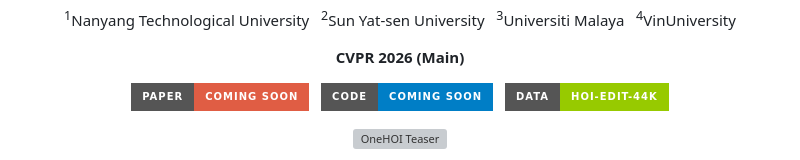
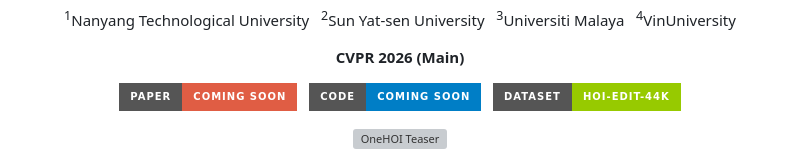
Before and after one commit to jiuntian/OneHOI, a Markdown page: README.md, the part around the change. GitHub-like rendering; badges without logos; grey boxes are pictures that could not be loaded.

Commit message:
Fix badge label from 'Data' to 'Dataset'

```diff
--- a/README.md
+++ b/README.md
@@ -27,7 +27,7 @@
   </a>
   &nbsp;
   <a href="https://huggingface.co/datasets/jiuntian/hoiedit44k">
-    <img src="https://img.shields.io/badge/Data-HOI--Edit--44K-green?style=for-the-badge&logo=huggingface" alt="Dataset">
+    <img src="https://img.shields.io/badge/Dataset-HOI--Edit--44K-green?style=for-the-badge&logo=huggingface" alt="Dataset">
   </a>
 </p>
 
```
